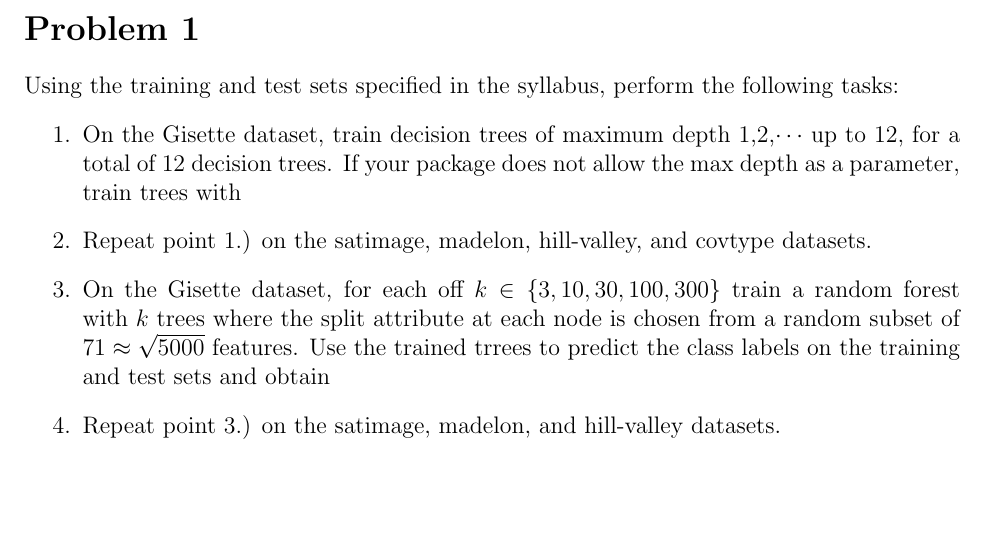
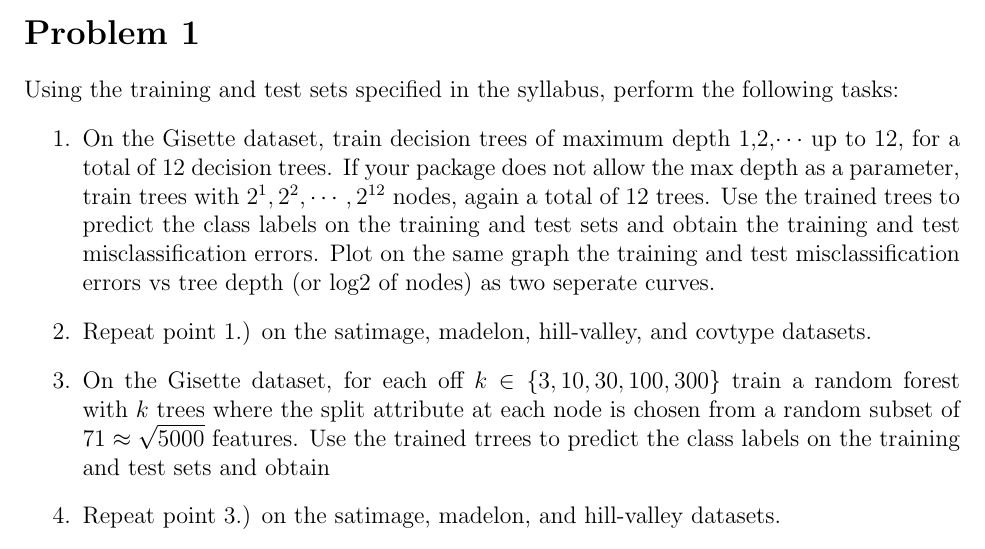
Before and after one commit to pj216rt/ML_2026, a LaTeX problem sheet (assignments/hw01/writeup/writeup_hw01.tex): part of the page, cut so that both start at the same text, the shorter picture padded with empty space. Compiled offline with pdfLaTeX.

```diff
--- a/assignments/hw01/writeup/writeup_hw01.tex
+++ b/assignments/hw01/writeup/writeup_hw01.tex
@@ -32,7 +32,10 @@
 Using the training and test sets specified in the syllabus, perform the following tasks:
 \begin{enumerate}
     \item On the Gisette dataset, train decision trees of maximum depth 1,2,\(\cdots\) up to 12, for a total of 12
-    decision trees.  If your package does not allow the max depth as a parameter, train trees with
+    decision trees.  If your package does not allow the max depth as a parameter, train trees with \(2^1, 2^2,\cdots,2^{12}\)
+    nodes, again a total of 12 trees.  Use the trained trees to predict the class labels on the training and test sets
+    and obtain the training and test misclassification errors.  Plot on the same graph the training and test
+    misclassification errors vs tree depth (or log2 of nodes) as two seperate curves.
     \item Repeat point 1.) on the satimage, madelon, hill-valley, and covtype datasets.
     \item On the Gisette dataset, for each off \(k \in \{3,10,30,100,300\}\) train a random forest with \(k\) trees where
     the split attribute at each node is chosen from a random subset of \(71\approx\sqrt{5000}\) features.  Use the trained
```
Also changed, not shown: assignments/hw01/code/hw01.py (added, +3 -0 lines), assignments/hw01/writeup/writeup_hw01.pdf.
